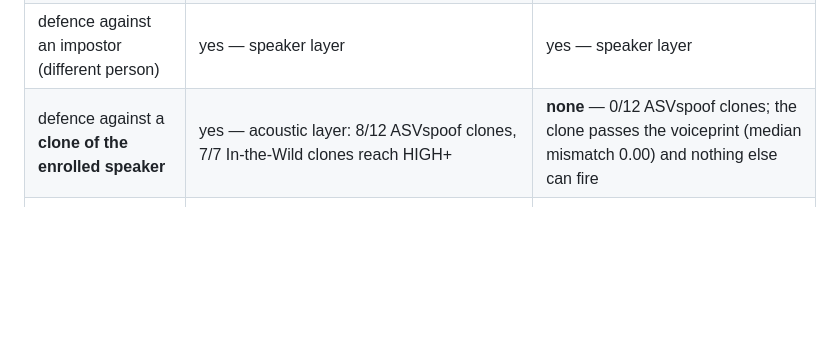
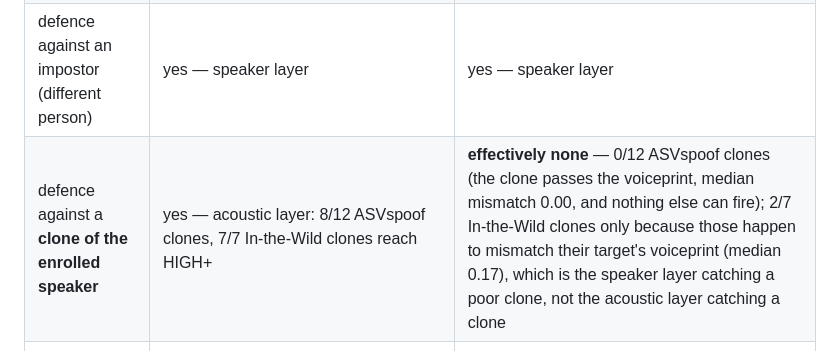
Before and after one commit to omgawande1523/Clone-Detector, a Markdown page: README.md, the part around the change. GitHub-like rendering; blank space fills up the shorter version.

Commit message:
README: quote the heuristic-mode In-the-Wild clone figure (2/7) the script reports
Co-Authored-By: Claude Opus 5 <noreply@anthropic.com>

```diff
--- a/README.md
+++ b/README.md
@@ -258,7 +258,7 @@ UI say which mode produced the result.
 | fusion weights (acoustic / speaker / context) | 0.45 / 0.45 / 0.10 | **0.00** / 0.90 / 0.10 |
 | acoustic signal | wav2vec2 spoof classifier, validated (AUC 0.81 cross-domain, 1.00 in-domain) | measured AUC 0.25 / 0.14 — below chance, so weight is **exactly zero** |
 | defence against an impostor (different person) | yes — speaker layer | yes — speaker layer |
-| defence against a **clone of the enrolled speaker** | yes — acoustic layer: 8/12 ASVspoof clones, 7/7 In-the-Wild clones reach HIGH+ | **none** — 0/12 ASVspoof clones; the clone passes the voiceprint (median mismatch 0.00) and nothing else can fire |
+| defence against a **clone of the enrolled speaker** | yes — acoustic layer: 8/12 ASVspoof clones, 7/7 In-the-Wild clones reach HIGH+ | **effectively none** — 0/12 ASVspoof clones (the clone passes the voiceprint, median mismatch 0.00, and nothing else can fire); 2/7 In-the-Wild clones only because those happen to mismatch their target's voiceprint (median 0.17), which is the speaker layer catching a poor clone, not the acoustic layer catching a clone |
 | false positives on genuine multi-speaker calls | 0/16 utterances, 0/8 calls (ASVspoof); 0/7 (In-the-Wild) | 0/16, 0/8; 0/7 |
 | what it is | **the real system** | an offline fallback with a structurally reduced capability |
 
```
